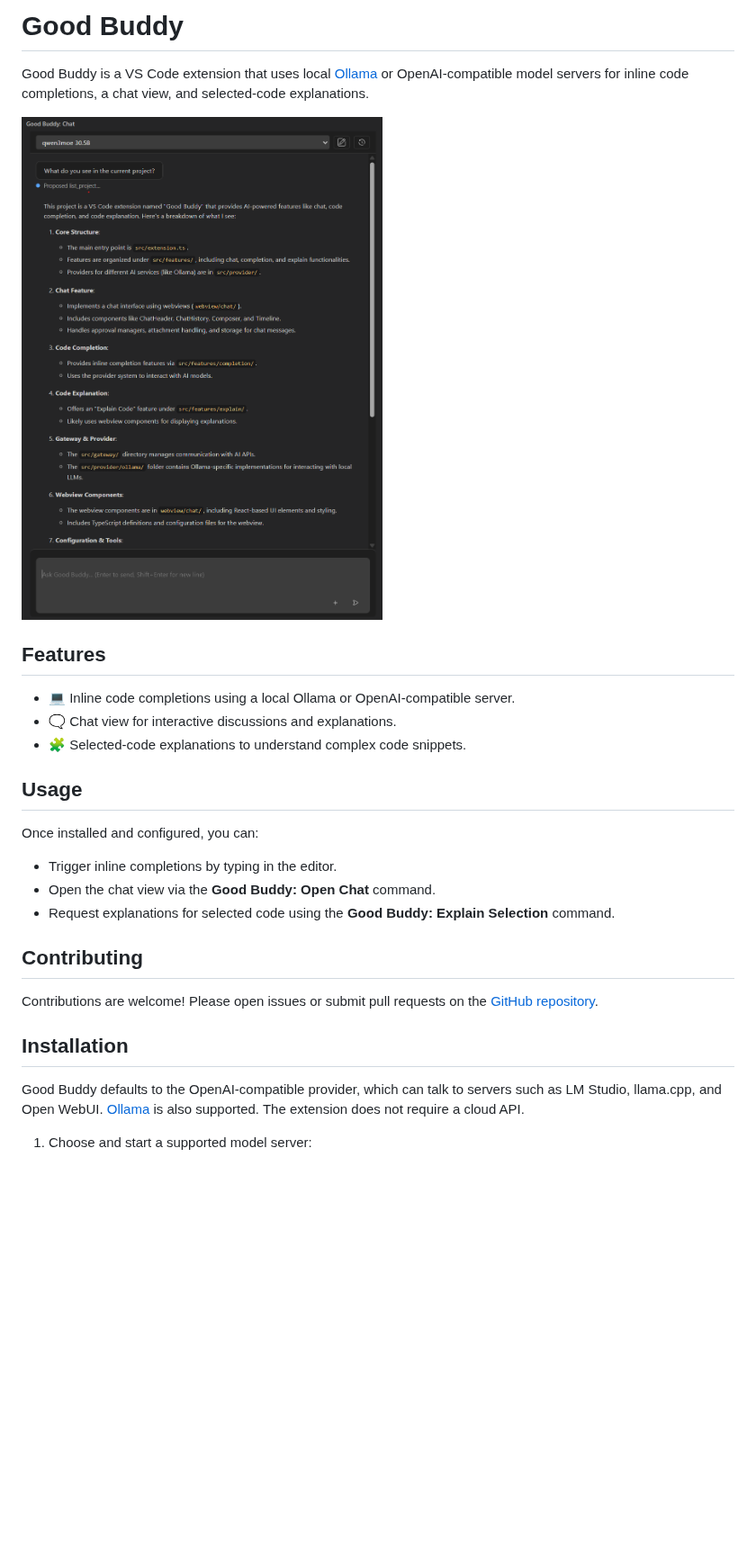
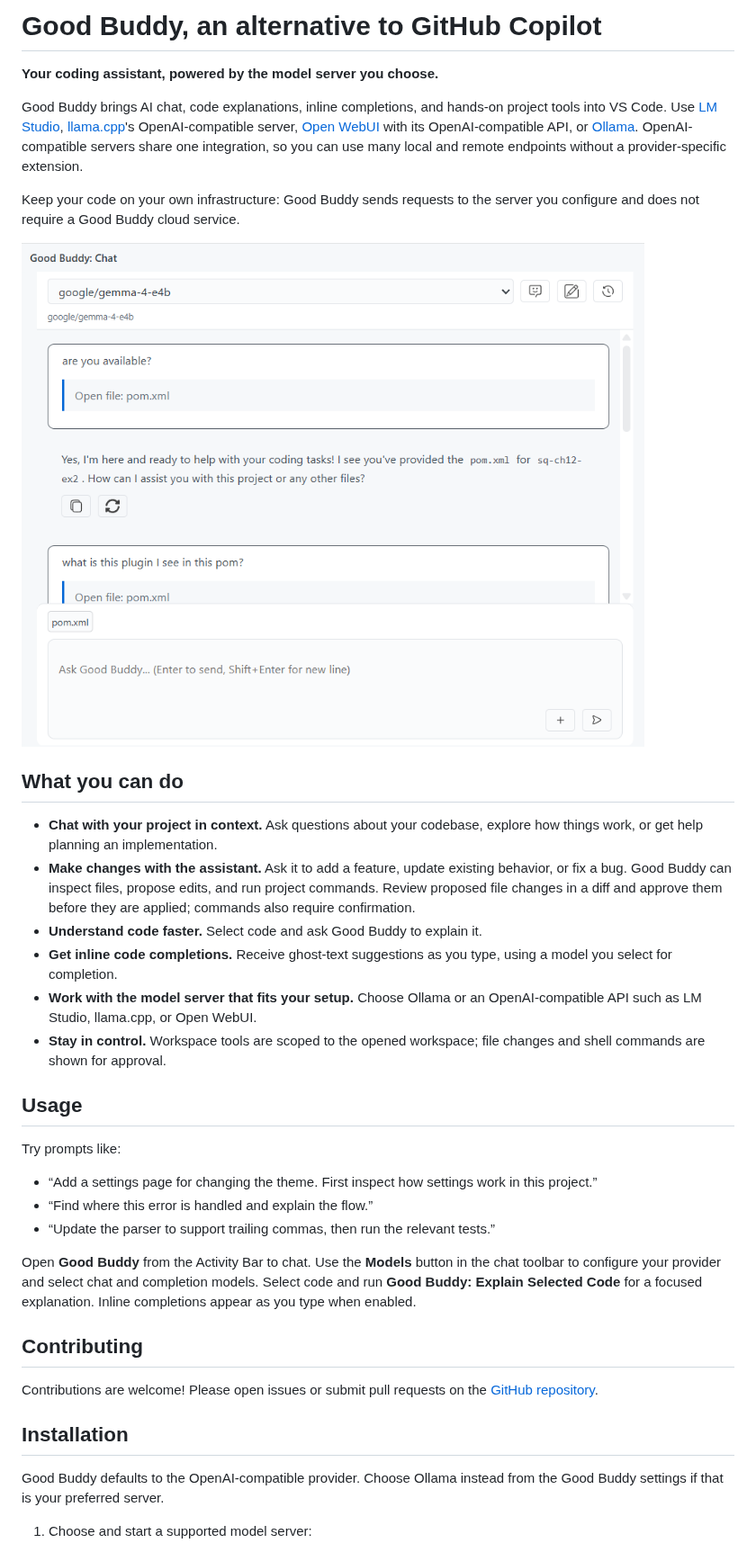
Before and after one commit to farzad-bagheri/good-buddy, a Markdown page: README.md, the part around one of its changes. Shown at 90% size. GitHub-like rendering; pictures changed too: docs/images/hero.png; blank space fills up the shorter version.

Commit message:
feat: update README and package version; enhance documentation and improve clarity

```diff
--- a/README.md
+++ b/README.md
@@ -1,21 +1,49 @@
-# Good Buddy
+# Good Buddy, an alternative to GitHub Copilot
 
-Good Buddy is a VS Code extension that uses local [Ollama](https://ollama.com/) or OpenAI-compatible model servers for inline code completions, a chat view, and selected-code explanations.
+**Your coding assistant, powered by the model server you choose.**
+
+Good Buddy brings AI chat, code explanations, inline completions, and hands-on
+project tools into VS Code. Use [LM Studio](https://lmstudio.ai/),
+[llama.cpp](https://github.com/ggml-org/llama.cpp)'s OpenAI-compatible server,
+[Open WebUI](https://openwebui.com/) with its OpenAI-compatible API, or
+[Ollama](https://ollama.com/). OpenAI-compatible servers share one integration,
+so you can use many local and remote endpoints without a provider-specific
+extension.
+
+Keep your code on your own infrastructure: Good Buddy sends requests to the
+server you configure and does not require a Good Buddy cloud service.
 
 ![hero](./docs/images/hero.png)
 
-## Features
+## What you can do
 
-- 💻 Inline code completions using a local Ollama or OpenAI-compatible server.
-- 🗨️ Chat view for interactive discussions and explanations.
-- 🧩 Selected-code explanations to understand complex code snippets.
+- **Chat with your project in context.** Ask questions about your codebase,
+  explore how things work, or get help planning an implementation.
+- **Make changes with the assistant.** Ask it to add a feature, update existing
+  behavior, or fix a bug. Good Buddy can inspect files, propose edits, and run
+  project commands. Review proposed file changes in a diff and approve them
+  before they are applied; commands also require confirmation.
+- **Understand code faster.** Select code and ask Good Buddy to explain it.
+- **Get inline code completions.** Receive ghost-text suggestions as you type,
+  using a model you select for completion.
+- **Work with the model server that fits your setup.** Choose Ollama or an
+  OpenAI-compatible API such as LM Studio, llama.cpp, or Open WebUI.
+- **Stay in control.** Workspace tools are scoped to the opened workspace;
+  file changes and shell commands are shown for approval.
 
 ## Usage
 
-Once installed and configured, you can:
-- Trigger inline completions by typing in the editor.
-- Open the chat view via the **Good Buddy: Open Chat** command.
-- Request explanations for selected code using the **Good Buddy: Explain Selection** command.
+Try prompts like:
+
+- “Add a settings page for changing the theme. First inspect how settings work
+  in this project.”
+- “Find where this error is handled and explain the flow.”
+- “Update the parser to support trailing commas, then run the relevant tests.”
+
+Open **Good Buddy** from the Activity Bar to chat. Use the **Models** button in
+the chat toolbar to configure your provider and select chat and completion
+models. Select code and run **Good Buddy: Explain Selected Code** for a focused
+explanation. Inline completions appear as you type when enabled.
 
 ## Contributing
 
@@ -23,7 +51,8 @@ Contributions are welcome! Please open issues or submit pull requests on the [Gi
 
 ## Installation
 
-Good Buddy defaults to the OpenAI-compatible provider, which can talk to servers such as LM Studio, llama.cpp, and Open WebUI. [Ollama](https://ollama.com/) is also supported. The extension does not require a cloud API.
+Good Buddy defaults to the OpenAI-compatible provider. Choose Ollama instead
+from the Good Buddy settings if that is your preferred server.
 
 1. Choose and start a supported model server:
    - For Ollama, [install Ollama](https://ollama.com/download) and make sure it's running (`ollama serve`, or the desktop app's background service).
```
Also changed, not shown: other parts of README.md (+38 -8 lines), 1 other file.
